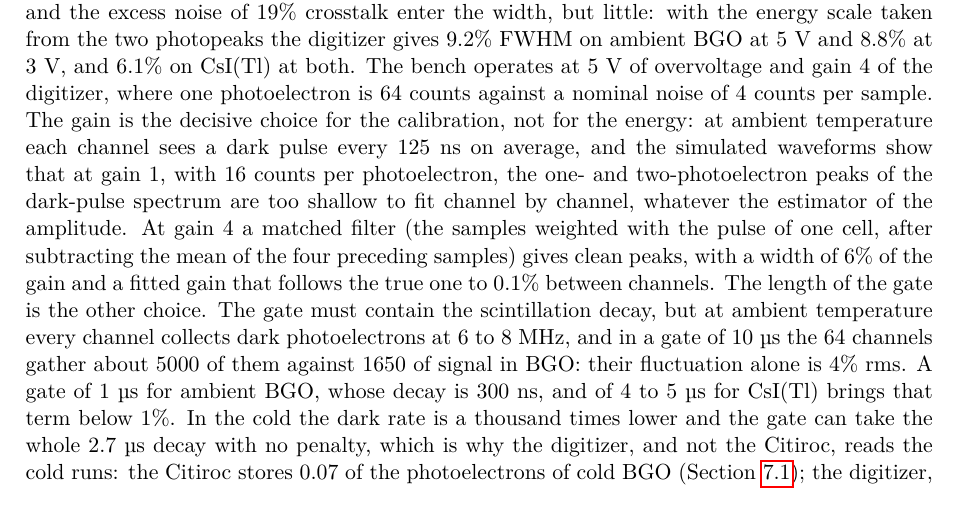
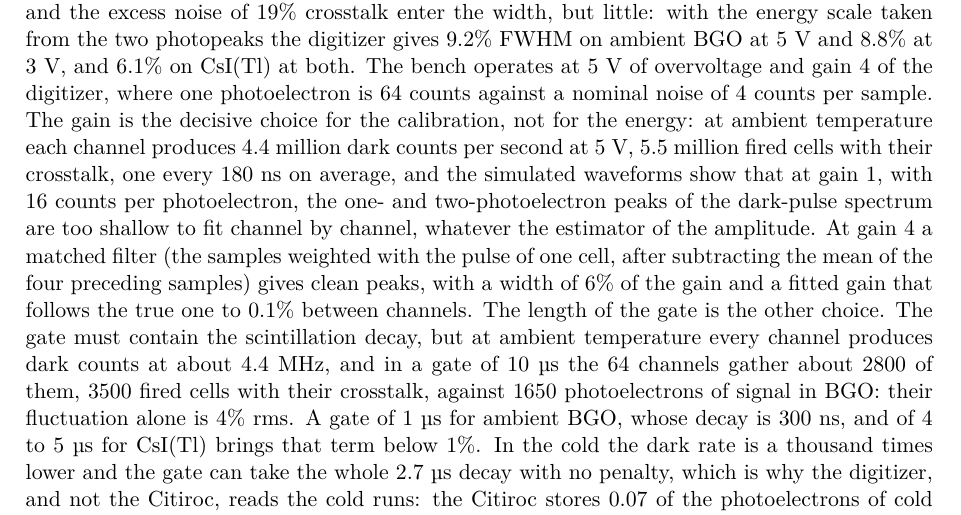
Before and after one commit to jjgomezcadenas/CryspLight, a LaTeX paper (docs_fullsim/fullsim_design.tex): part of page 11 of 17, cut so that both start at the same text. Compiled offline with pdfLaTeX.

Commit message:
Dark-count rate made consistent with the model (4.4 MHz at 5 V, not 8 MHz); review brief: the Radioroc2 board is not chosen
Co-Authored-By: Claude Opus 5.5 <noreply@anthropic.com>

```diff
--- a/docs_fullsim/fullsim_design.tex
+++ b/docs_fullsim/fullsim_design.tex
@@ -657,8 +657,9 @@ ambient BGO at 5~V and 8.8\% at 3~V, and 6.1\% on \csitl at both. The
 bench operates at 5~V of overvoltage and gain~4 of the digitizer, where
 one photoelectron is 64~counts against a nominal noise of 4~counts per
 sample. The gain is the decisive choice for the calibration, not for the
-energy: at ambient temperature each channel sees a dark pulse every 125~ns
-on average, and the simulated waveforms show that at gain~1, with
+energy: at ambient temperature each channel produces 4.4 million dark
+counts per second at 5~V, 5.5 million fired cells with their crosstalk,
+one every 180~ns on average, and the simulated waveforms show that at gain~1, with
 16~counts per photoelectron, the one- and two-photoelectron peaks of the
 dark-pulse spectrum are too shallow to fit channel by channel, whatever
 the estimator of the amplitude. At gain~4 a matched filter (the samples
@@ -666,9 +667,10 @@ weighted with the pulse of one cell, after subtracting the mean of the
 four preceding samples) gives clean peaks, with a width of 6\% of the
 gain and a fitted gain that follows the true one to 0.1\% between
 channels. The length of the gate is the other choice. The gate must contain the scintillation decay, but at ambient
-temperature every channel collects dark photoelectrons at 6 to 8~MHz, and
-in a gate of 10~\us the 64~channels gather about 5000 of them against 1650
-of signal in BGO: their fluctuation alone is 4\% rms. A gate of 1~\us for
+temperature every channel produces dark counts at about 4.4~MHz, and in a
+gate of 10~\us the 64~channels gather about 2800 of them, 3500 fired cells
+with their crosstalk, against 1650 photoelectrons of signal in BGO: their
+fluctuation alone is 4\% rms. A gate of 1~\us for
 ambient BGO, whose decay is 300~ns, and of 4 to 5~\us for \csitl brings
 that term below 1\%. In the cold the dark rate is a thousand times lower
 and the gate can take the whole 2.7~\us decay with no penalty, which is
```
Also changed, not shown: docs_fullsim/REVIEW_BRIEF.md (+2 -2 lines), docs_fullsim/fullsim_design.pdf.
